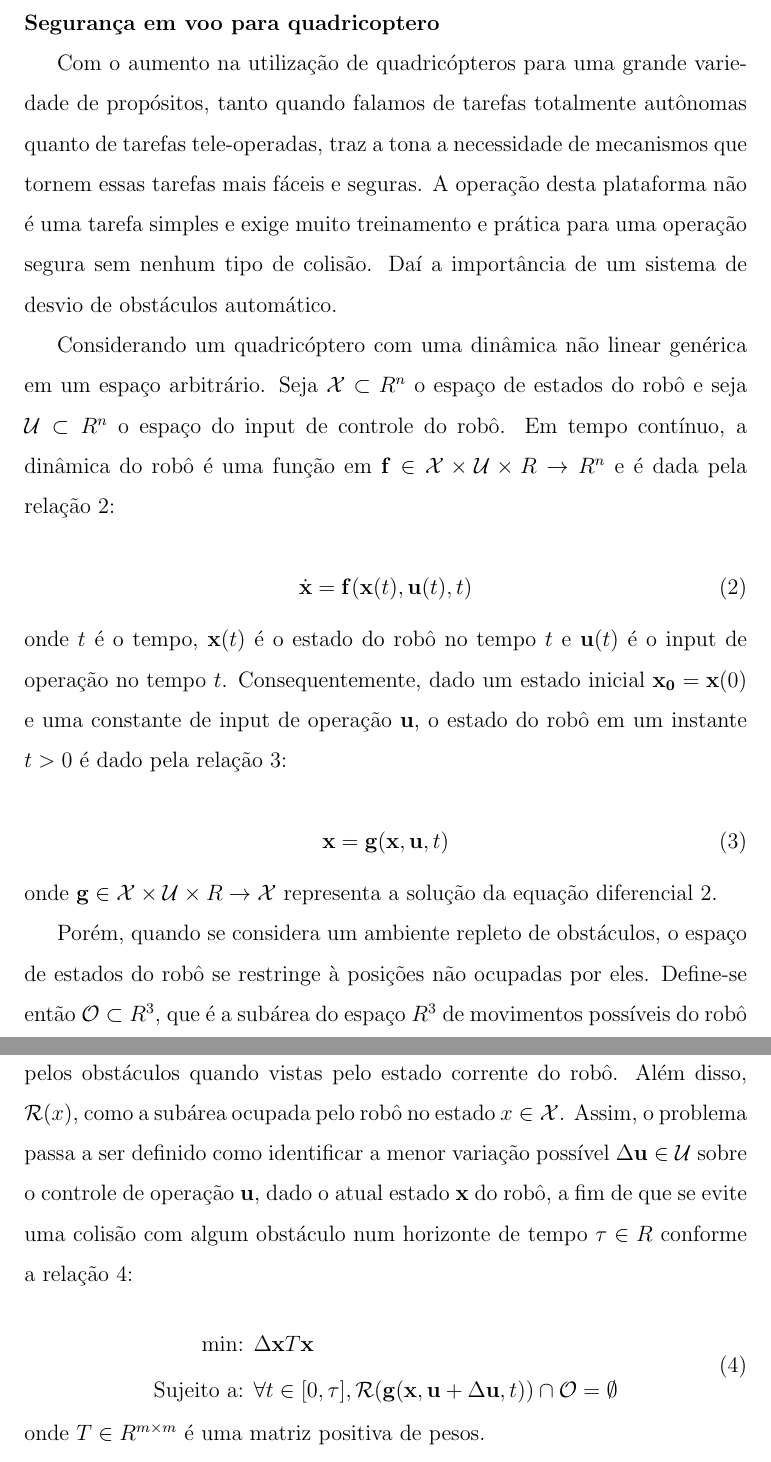
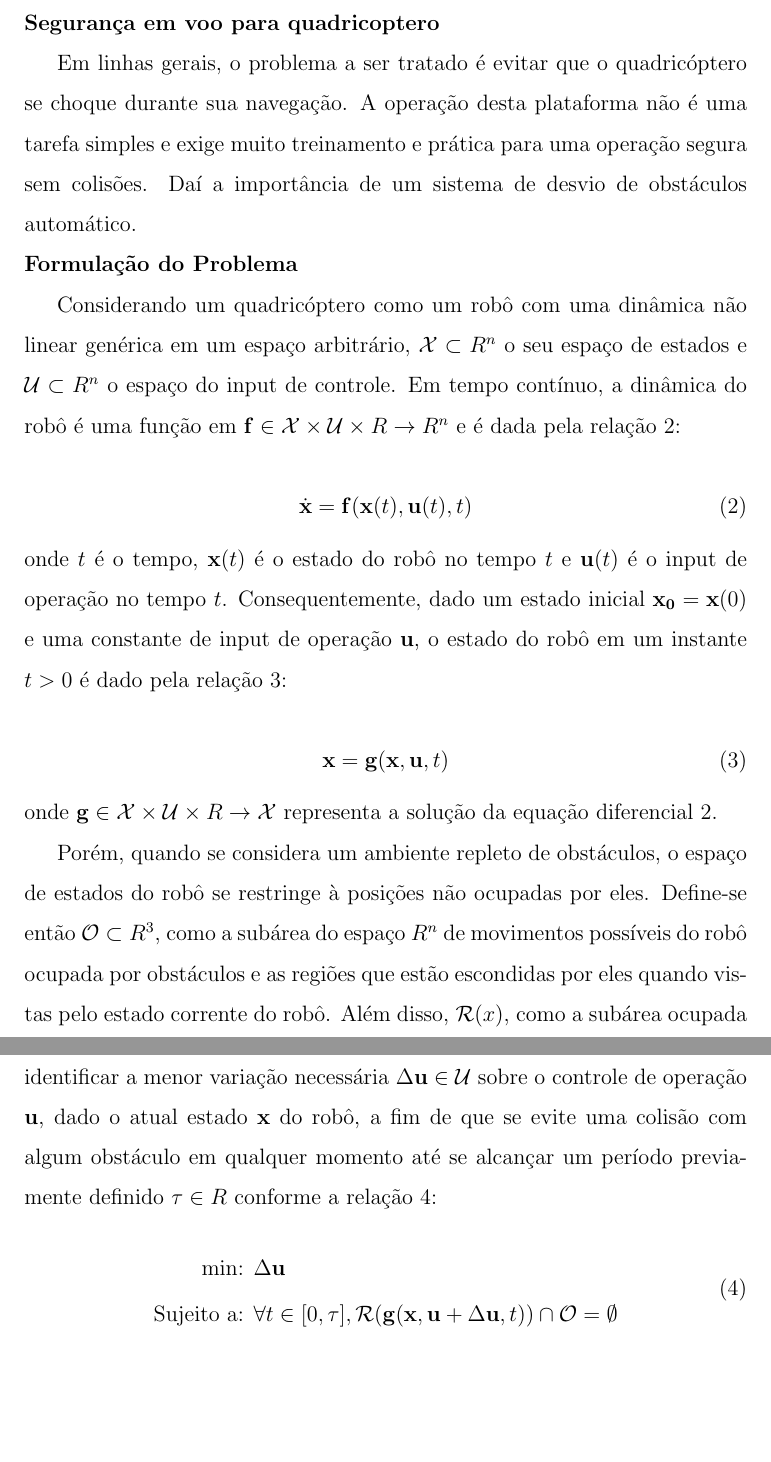
Before and after one commit to BruceJW/proposta, a LaTeX thesis (Dissertacao.tex): two parts of pages 16 and 17 of 28, joined at a grey line, cut so that both start at the same text, the shorter picture padded with empty space. Compiled offline with pdfLaTeX.

Commit message:
Revisao do Problema

```diff
--- a/Dissertacao.tex
+++ b/Dissertacao.tex
@@ -254,9 +254,11 @@ Geralmente, segundo \cite{Liang}, existem ao todo três controles PID's, um para
 \label{sec:prob}
 \noindent\textbf{Segurança em voo para quadricoptero}
 
-Com o aumento na utilização de quadricópteros para uma grande variedade de propósitos, tanto quando falamos de tarefas totalmente autônomas quanto de tarefas tele-operadas, traz a tona a necessidade de mecanismos que tornem essas tarefas mais fáceis e seguras. A operação desta plataforma não é uma tarefa simples e exige muito treinamento e prática para uma operação segura sem nenhum tipo de colisão. Daí a importância de um sistema de desvio de obstáculos automático.
+Em linhas gerais, o problema a ser tratado é evitar que o quadricóptero se choque durante sua navegação. A operação desta plataforma não é uma tarefa simples e exige muito treinamento e prática para uma operação segura sem colisões. Daí a importância de um sistema de desvio de obstáculos automático.
 
-Considerando um quadricóptero com uma dinâmica não linear genérica em um espaço arbitrário. Seja $\mathcal{X} \subset R^{n}$ o espaço de estados do robô e seja $\mathcal{U} \subset R^{n}$ o espaço do input de controle do robô. Em tempo contínuo, a dinâmica do robô é uma função em $\mathbf{f} \in \mathcal{X} \times \mathcal{U} \times R \rightarrow R^{n}$ e é dada pela relação \ref{eq:equacaoDinProb}:
+\noindent\textbf{Formulação do Problema}
+
+Considerando um quadricóptero como um robô com uma dinâmica não linear genérica em um espaço arbitrário, $\mathcal{X} \subset R^{n}$ o seu espaço de estados e $\mathcal{U} \subset R^{n}$ o espaço do input de controle. Em tempo contínuo, a dinâmica do robô é uma função em $\mathbf{f} \in \mathcal{X} \times \mathcal{U} \times R \rightarrow R^{n}$ e é dada pela relação \ref{eq:equacaoDinProb}:
 
 \begin{equation}
 \centering
@@ -275,18 +277,19 @@ Considerando um quadricóptero com uma dinâmica não linear genérica em um esp
 
 \noindent onde $\mathbf{g} \in \mathcal{X} \times \mathcal{U} \times R \rightarrow \mathcal{X}$ representa a solução da equação diferencial \ref{eq:equacaoDinProb}.
 
-Porém, quando se considera um ambiente repleto de obstáculos, o espaço de estados do robô se restringe à posições não ocupadas por eles. Define-se então $\mathcal{O} \subset R^3$, que é a subárea do espaço $R^3$ de movimentos possíveis do robô ocupada por obstáculos e, além disso, aquelas regiões que estão escondidas pelos obstáculos quando vistas pelo estado corrente do robô. Além disso, $\mathcal{R}(x)$, como a subárea ocupada pelo robô no estado $x \in \mathcal{X}$. Assim, o problema passa a ser definido como identificar a menor variação possível  $\Delta\mathbf{u} \in \mathcal{U}$ sobre o controle de operação $\mathbf{u}$, dado o atual estado $\mathbf{x}$ do robô, a fim de que se evite uma colisão com algum obstáculo num horizonte de tempo $\tau \in R$ conforme a relação \ref{eq:equacaoProb}:
+Porém, quando se considera um ambiente repleto de obstáculos, o espaço de estados do robô se restringe à posições não ocupadas por eles. Define-se então $\mathcal{O} \subset R^3$, como a subárea do espaço $R^n$ de movimentos possíveis do robô ocupada por obstáculos e as regiões que estão escondidas por eles quando vistas pelo estado corrente do robô. Além disso, $\mathcal{R}(x)$, como a subárea ocupada pelo robô no estado $x \in \mathcal{X}$. Assim, o problema passa a ser definido como identificar a menor variação necessária  $\Delta\mathbf{u} \in \mathcal{U}$ sobre o controle de operação $\mathbf{u}$, dado o atual estado $\mathbf{x}$ do robô, a fim de que se evite uma colisão com algum obstáculo em qualquer momento até se alcançar um período previamente definido $\tau \in R$ conforme a relação \ref{eq:equacaoProb}:
 
 \begin{equation}
 \begin{aligned}
-\text{min: }& \Delta\mathbf{x}T\mathbf{x} \\
+\text{min: }& \Delta\mathbf{u} \\
 \text{Sujeito a: }& \forall t \in [0,\tau], \mathcal{R}(\mathbf{g}(\mathbf{x}, \mathbf{u}+\Delta\mathbf{u}, t)) \cap \mathcal{O} = \emptyset
 \end{aligned}
 \label{eq:equacaoProb}
 \end{equation}
 
+%\Delta\mathbf{u^T}T\mathbf{u}
 
-\noindent onde $T \in R^{m \times m}$ é uma matriz positiva de pesos.
+%\noindent onde $T \in R^{m \times m}$ é uma matriz positiva de pesos.
 
 \newpage
 
```
Also changed, not shown: 2 other files.
